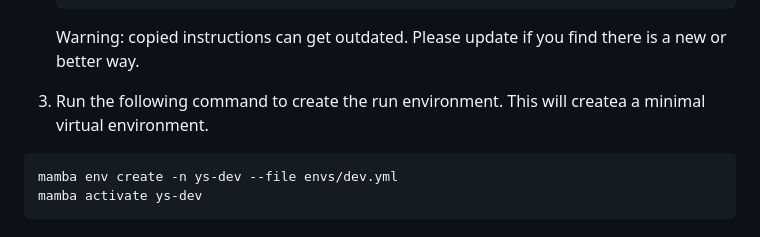
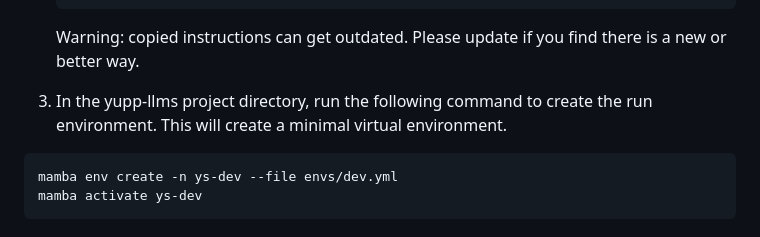
Before and after one commit to wangtian24/tian-scripts, a Markdown page: README.md, the part around the change. Drawn GitHub-style; folded sections open.

````diff
--- a/README.md
+++ b/README.md
@@ -37,7 +37,7 @@ The backend for providing services over multiple LLMs.
     Warning: copied instructions can get outdated. Please update if you find there is a new or better way.
     </details>
 
-1. Run the following command to create the run environment. This will createa a minimal virtual environment.
+1. In the yupp-llms project directory, run the following command to create the run environment. This will create a minimal virtual environment.
 
 ```sh
 mamba env create -n ys-dev --file envs/dev.yml
````
